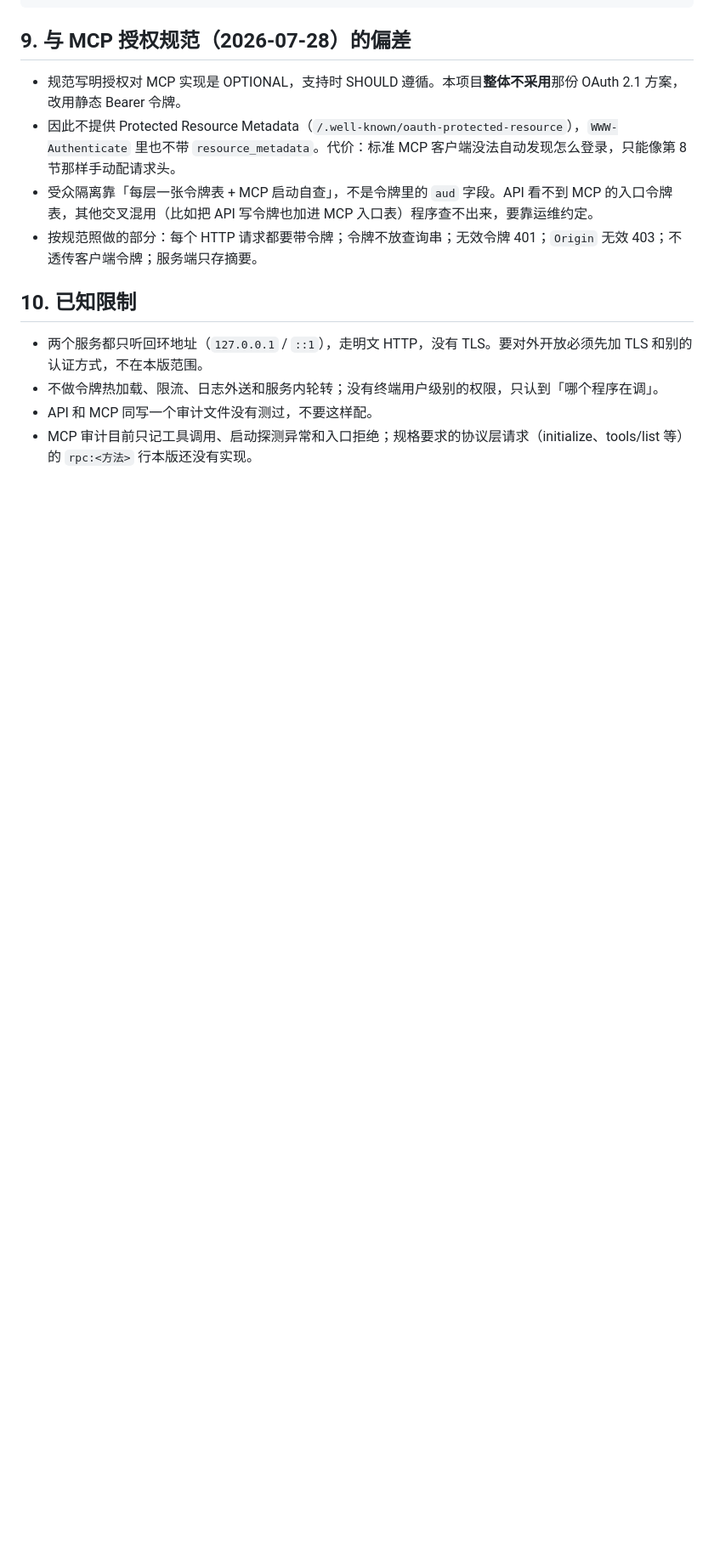
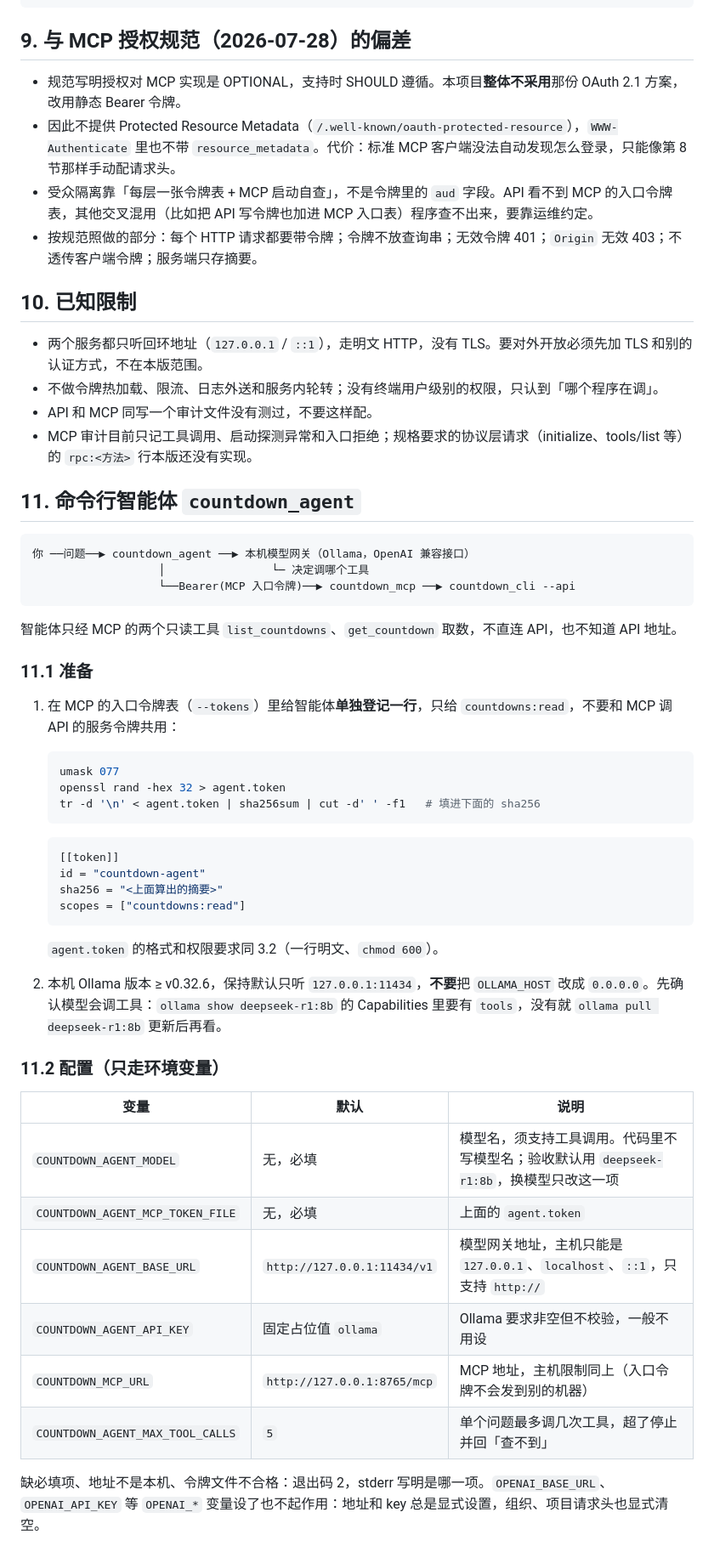
Before and after one commit to cdzone/countdown_cli, a Markdown page: README.md, the part around one of its changes. Shown at 85% size. GitHub-like rendering; blank space fills up the shorter version.

````diff
--- a/README.md
+++ b/README.md
@@ -256,3 +256,48 @@ MCP_STORAGE_DIR=$(mktemp -d) npx @modelcontextprotocol/inspector@2.12.0 --cli \
 - 不做令牌热加载、限流、日志外送和服务内轮转；没有终端用户级别的权限，只认到「哪个程序在调」。
 - API 和 MCP 同写一个审计文件没有测过，不要这样配。
 - MCP 审计目前只记工具调用、启动探测异常和入口拒绝；规格要求的协议层请求（initialize、tools/list 等）的 `rpc:<方法>` 行本版还没有实现。
+
+## 11. 命令行智能体 `countdown_agent`
+
+```
+你 ──问题──▶ countdown_agent ──▶ 本机模型网关（Ollama，OpenAI 兼容接口）
+                   │                └─ 决定调哪个工具
+                   └──Bearer(MCP 入口令牌)──▶ countdown_mcp ──▶ countdown_cli --api
+```
+
+智能体只经 MCP 的两个只读工具 `list_countdowns`、`get_countdown` 取数，不直连 API，也不知道 API 地址。
+
+### 11.1 准备
+
+1. 在 MCP 的入口令牌表（`--tokens`）里给智能体**单独登记一行**，只给 `countdowns:read`，不要和 MCP 调 API 的服务令牌共用：
+
+   ```sh
+   umask 077
+   openssl rand -hex 32 > agent.token
+   tr -d '\n' < agent.token | sha256sum | cut -d' ' -f1   # 填进下面的 sha256
+   ```
+
+   ```toml
+   [[token]]
+   id = "countdown-agent"
+   sha256 = "<上面算出的摘要>"
+   scopes = ["countdowns:read"]
+   ```
+
+   `agent.token` 的格式和权限要求同 3.2（一行明文、`chmod 600`）。
+
+2. 本机 Ollama 版本 ≥ v0.32.6，保持默认只听 `127.0.0.1:11434`，**不要**把 `OLLAMA_HOST` 改成 `0.0.0.0`。先确认模型会调工具：`ollama show deepseek-r1:8b` 的 Capabilities 里要有 `tools`，没有就 `ollama pull deepseek-r1:8b` 更新后再看。
+
+### 11.2 配置（只走环境变量）
+
+| 变量 | 默认 | 说明 |
+|---|---|---|
+| `COUNTDOWN_AGENT_MODEL` | 无，必填 | 模型名，须支持工具调用。代码里不写模型名；验收默认用 `deepseek-r1:8b`，换模型只改这一项 |
+| `COUNTDOWN_AGENT_MCP_TOKEN_FILE` | 无，必填 | 上面的 `agent.token` |
+| `COUNTDOWN_AGENT_BASE_URL` | `http://127.0.0.1:11434/v1` | 模型网关地址，主机只能是 `127.0.0.1`、`localhost`、`::1`，只支持 `http://` |
+| `COUNTDOWN_AGENT_API_KEY` | 固定占位值 `ollama` | Ollama 要求非空但不校验，一般不用设 |
+| `COUNTDOWN_MCP_URL` | `http://127.0.0.1:8765/mcp` | MCP 地址，主机限制同上（入口令牌不会发到别的机器） |
+| `COUNTDOWN_AGENT_MAX_TOOL_CALLS` | `5` | 单个问题最多调几次工具，超了停止并回「查不到」 |
+
+缺必填项、地址不是本机、令牌文件不合格：退出码 2，stderr 写明是哪一项。`OPENAI_BASE_URL`、`OPENAI_API_KEY` 等 `OPENAI_*` 变量设了也不起作用：地址和 key 总是显式设置，组织、项目请求头也显式清空。
+
````
Also changed, not shown: other parts of README.md (+31 -1 lines).
